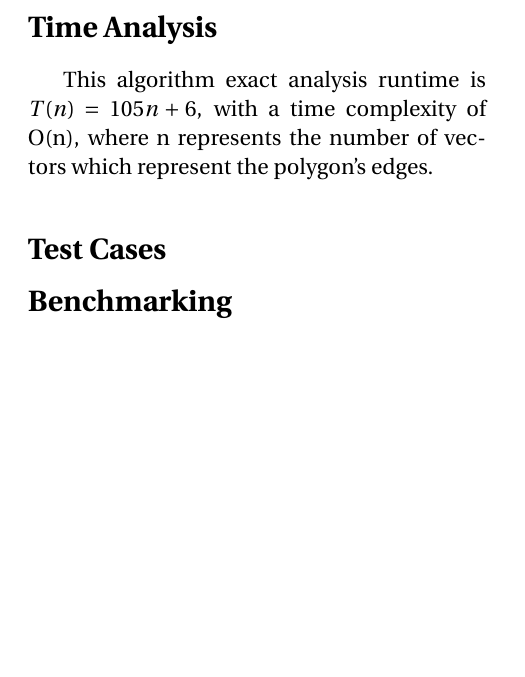
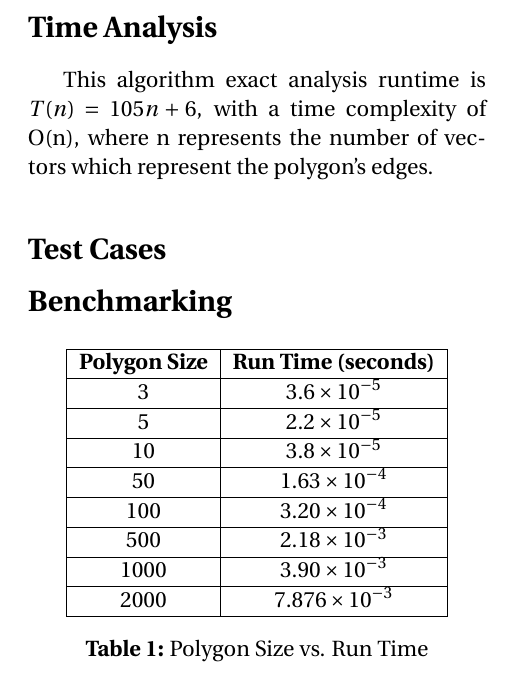
Before and after one commit to jeffTheLandShark/CSC3310, a LaTeX document (Lab3/Report/main.tex): part of page 3 of 3, cut so that both start at the same text, the shorter picture padded with empty space. Compiled offline with pdfLaTeX.

Commit message:
add benchmarking to report

```diff
--- a/Lab3/Report/main.tex
+++ b/Lab3/Report/main.tex
@@ -99,8 +99,27 @@ This algorithm exact analysis runtime is $T(n) = 105n + 6$, with a time complexi
 % 5. A table of your test cases, the answers you expect, and the answers returned by running your implementation of the algorithm.
 
 
+
 \section{Benchmarking}
 % 6. A table and graph from benchmarking your implementation on problem instances of different sizes. The benchmarks should support your theoretically derived run time.
+\begin{table}[H]
+\centering
+\begin{tabular}{|c|c|}
+\hline
+\textbf{Polygon Size} & \textbf{Run Time (seconds)} \\ \hline
+3    & \(3.6 \times 10^{-5}\) \\ \hline
+5    & \(2.2 \times 10^{-5}\) \\ \hline
+10   & \(3.8 \times 10^{-5}\) \\ \hline
+50   & \(1.63 \times 10^{-4}\) \\ \hline
+100  & \(3.20 \times 10^{-4}\) \\ \hline
+500  & \(2.18 \times 10^{-3}\) \\ \hline
+1000 & \(3.90 \times 10^{-3}\) \\ \hline
+2000 & \(7.876 \times 10^{-3}\) \\ \hline
+\end{tabular}
+\caption{Polygon Size vs. Run Time}
+\label{tab:runtime}
+\end{table}
+
 
 
 \end{multicols*}
```
